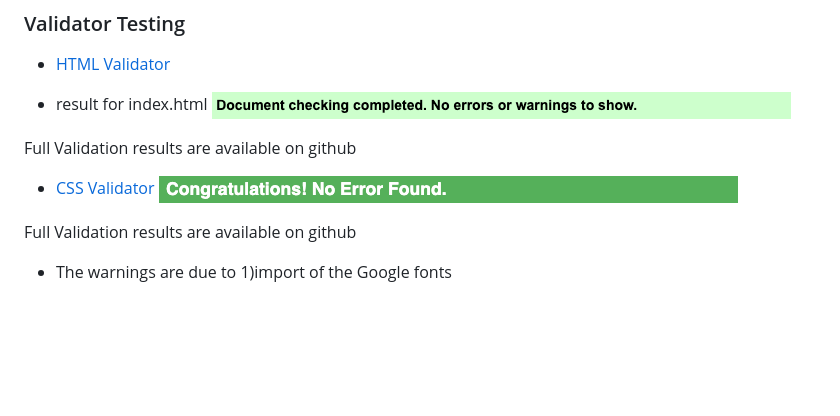
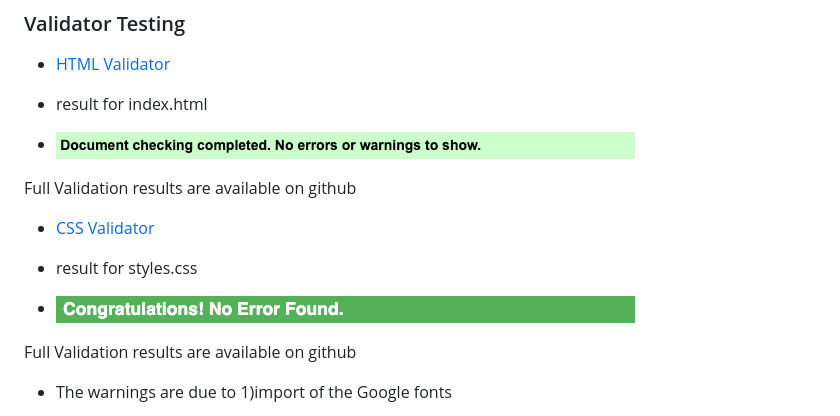
Before and after one commit to bolliebrain/you-know-my-stage-name, a Markdown page: README.md, the part around the change. GitHub-like rendering; blank space fills up the shorter version.

Commit message:
Tidied readme file

```diff
--- a/README.md
+++ b/README.md
@@ -119,12 +119,14 @@ You know my stage name is an online Quiz. The user is asked to guess which answe
 - [HTML Validator](https://validator.w3.org)
 
 - result for index.html
-![HTML Validation](documentation/validation/html-validation-index.png)
+- ![HTML Validation](documentation/validation/html-validation-index.png)
 
 Full Validation results are available on github
 
 - [CSS Validator](https://jigsaw.w3.org/css-validator)
-![CSS Validation](documentation/validation/css-validator-stylesheet.png)
+
+- result for styles.css
+- ![CSS Validation](documentation/validation/css-validator-stylesheet.png)
 
 Full Validation results are available on github
 
```
